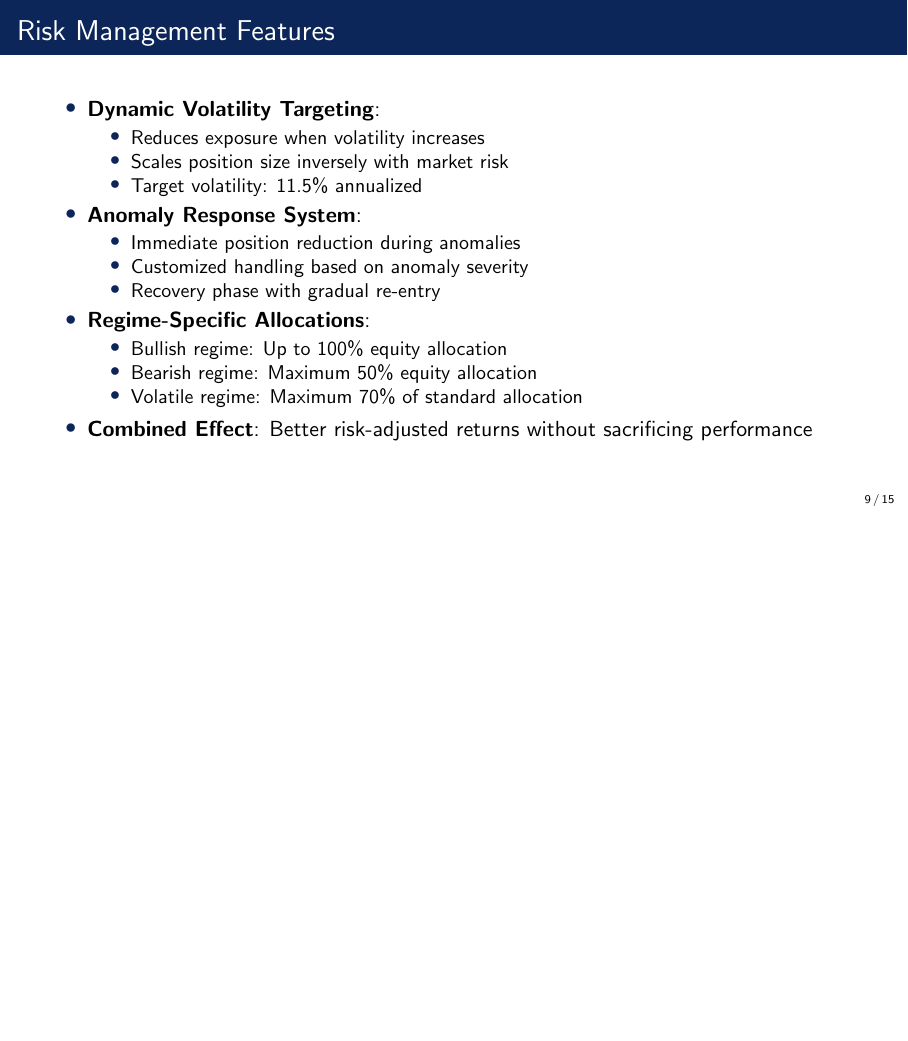
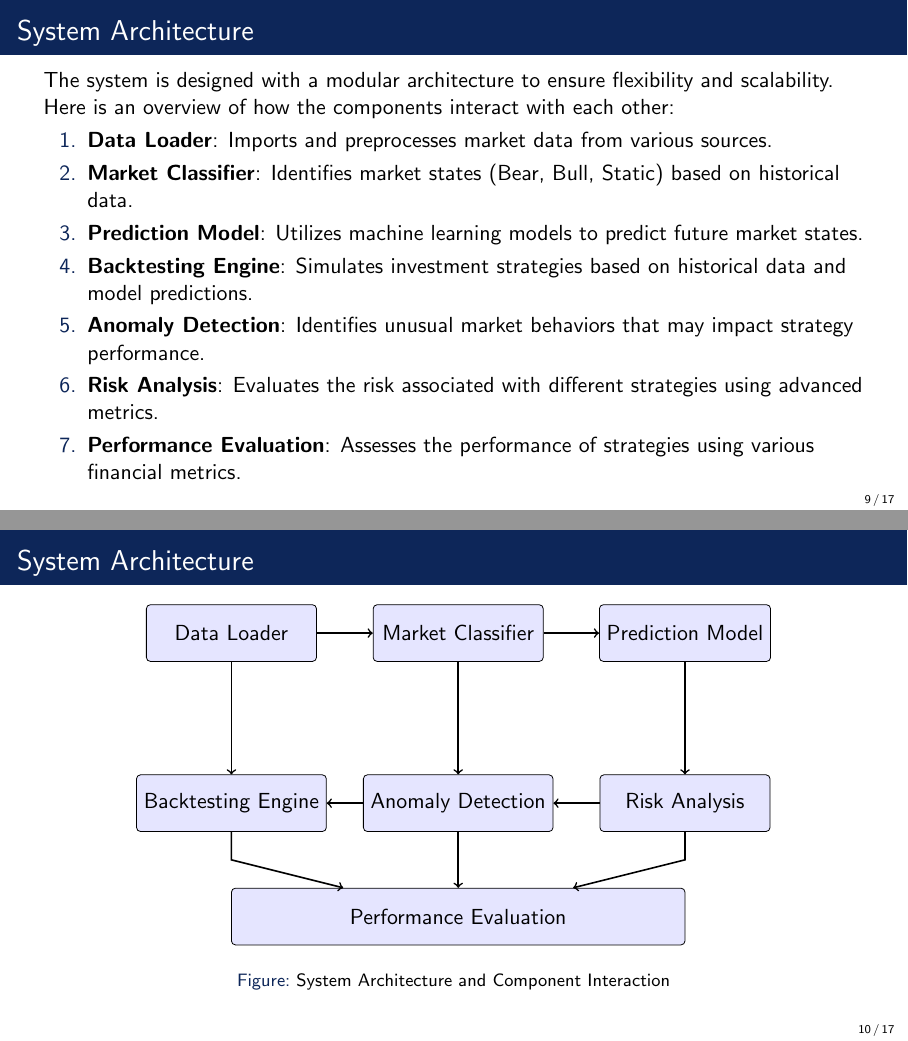
Before and after one commit to SadeekFarhan21/Quantathon, LaTeX slides (slides/slides.tex): page 9 of 15 before the commit and pages 9 and 10 of 17 after it, the two joined at a grey line, the shorter picture padded with empty space. Compiled offline with pdfLaTeX.

Commit message:
updated slides

```diff
--- a/slides/slides.tex
+++ b/slides/slides.tex
@@ -5,6 +5,7 @@
 \documentclass[aspectratio=169,xcolor=dvipsnames]{beamer}
 \usetheme{SimpleDarkBlue}
 
+\usepackage{tikz}
 \usepackage{hyperref}
 \usepackage{graphicx} % Allows including images
 \usepackage{booktabs} % Allows the use of \toprule, \midrule and \bottomrule in tables
@@ -193,6 +194,63 @@
 	\end{itemize}
 \end{frame}
 
+\section{System Architecture}
+\begin{frame}{System Architecture}
+
+\section{System Architecture}
+
+The system is designed with a modular architecture to ensure flexibility and scalability. Here is an overview of how the components interact with each other:
+
+\begin{enumerate}
+\item \textbf{Data Loader}: Imports and preprocesses market data from various sources.
+\item \textbf{Market Classifier}: Identifies market states (Bear, Bull, Static) based on historical data.
+\item \textbf{Prediction Model}: Utilizes machine learning models to predict future market states.
+\item \textbf{Backtesting Engine}: Simulates investment strategies based on historical data and model predictions.
+\item \textbf{Anomaly Detection}: Identifies unusual market behaviors that may impact strategy performance.
+\item \textbf{Risk Analysis}: Evaluates the risk associated with different strategies using advanced metrics.
+\item \textbf{Performance Evaluation}: Assesses the performance of strategies using various financial metrics.
+\end{enumerate}
+\end{frame}
+\begin{frame}{System Architecture}
+\begin{figure}[htbp]
+\centering
+\begin{tikzpicture}[
+box/.style={draw, rectangle, minimum width=3cm, minimum height=1cm, align=center, rounded corners=2pt, fill=blue!10},
+arrow/.style={->, thick}
+]
+
+% The boxes
+\node[box] (data) at (0,0) {Data Loader};
+\node[box] (market) at (4,0) {Market Classifier};
+\node[box] (prediction) at (8,0) {Prediction Model};
+
+\node[box] (backtesting) at (0,-3) {Backtesting Engine};
+\node[box] (anomaly) at (4,-3) {Anomaly Detection};
+\node[box] (risk) at (8,-3) {Risk Analysis};
+
+\node[box, minimum width=8cm] (performance) at (4,-5) {Performance Evaluation};
+
+% The connections
+\draw[arrow] (data) -- (market);
+\draw[arrow] (market) -- (prediction);
+
+\draw[arrow] (data) -- (0,-1.5) -- (backtesting);
+\draw[arrow] (market) -- (4,-1.5) -- (anomaly);
+\draw[arrow] (prediction) -- (8,-1.5) -- (risk);
+
+\draw[arrow] (risk) -- (anomaly);
+\draw[arrow] (anomaly) -- (backtesting);
+
+\draw[arrow] (backtesting) -- (0,-4) -- (performance);
+\draw[arrow] (anomaly) -- (4,-4) -- (performance);
+\draw[arrow] (risk) -- (8,-4) -- (performance);
+
+\end{tikzpicture}
+\caption{System Architecture and Component Interaction}
+\label{fig:system_architecture}
+\end{figure}
+\end{frame}
+
 \begin{frame}{Risk Management Features}
 	\begin{itemize}
 		\item \textbf{Dynamic Volatility Targeting}:
```
Also changed, not shown: slides/slides.pdf, 6 other files.
